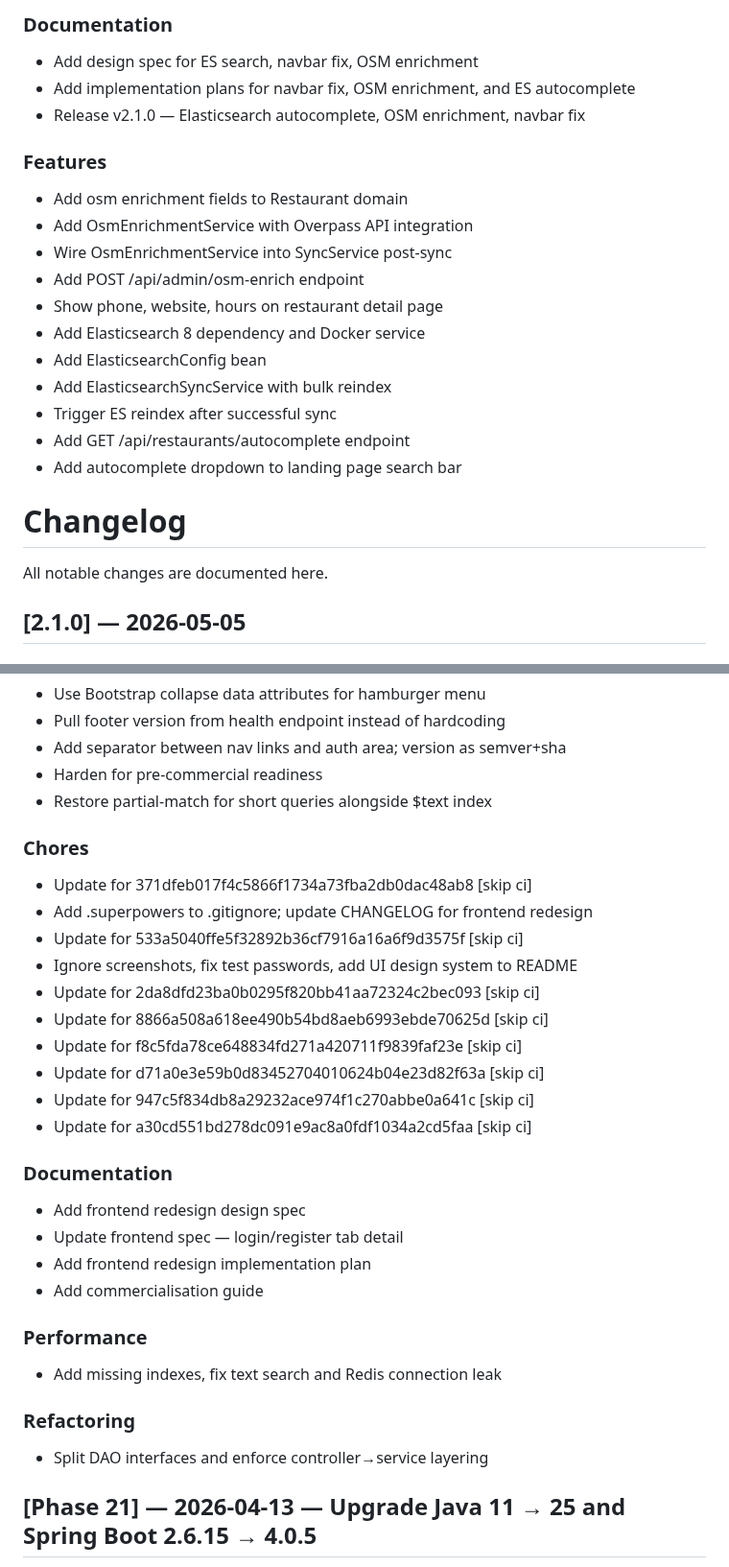
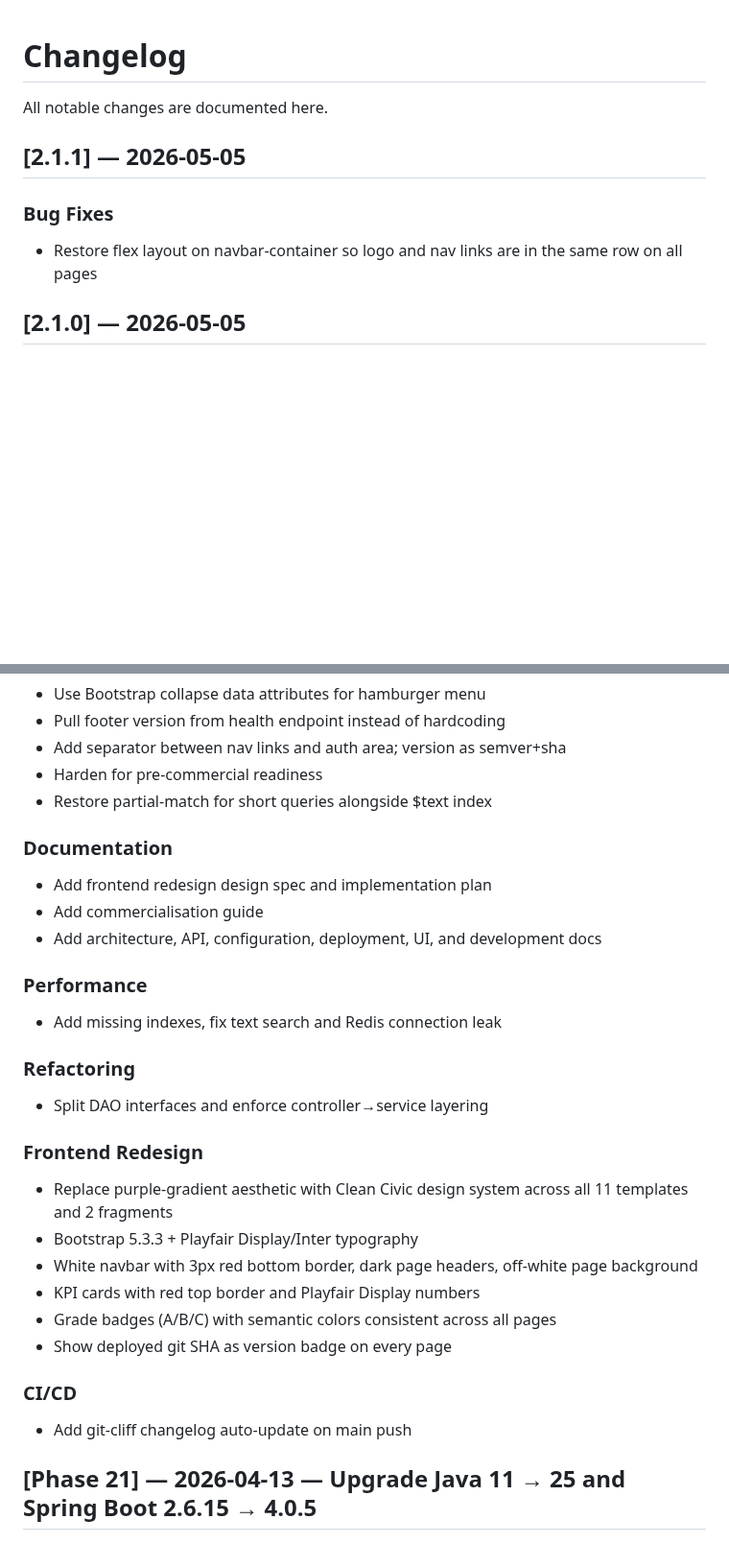
Before and after one commit to St4r4x/restaurant-analytics, a Markdown page: CHANGELOG.md, 2 parts joined by grey strips. Shown at 96% size. Drawn GitHub-style; blank space fills up the shorter version.

Commit message:
docs: release v2.1.1 — navbar flex hotfix [skip ci]

```diff
--- a/CHANGELOG.md
+++ b/CHANGELOG.md
@@ -67,23 +1,11 @@
-### Documentation
-- Add design spec for ES search, navbar fix, OSM enrichment
-- Add implementation plans for navbar fix, OSM enrichment, and ES autocomplete
-- Release v2.1.0 — Elasticsearch autocomplete, OSM enrichment, navbar fix
-
-### Features
-- Add osm enrichment fields to Restaurant domain
-- Add OsmEnrichmentService with Overpass API integration
-- Wire OsmEnrichmentService into SyncService post-sync
-- Add POST /api/admin/osm-enrich endpoint
-- Show phone, website, hours on restaurant detail page
-- Add Elasticsearch 8 dependency and Docker service
-- Add ElasticsearchConfig bean
-- Add ElasticsearchSyncService with bulk reindex
-- Trigger ES reindex after successful sync
-- Add GET /api/restaurants/autocomplete endpoint
-- Add autocomplete dropdown to landing page search bar
 # Changelog
 
 All notable changes are documented here.
+
+## [2.1.1] — 2026-05-05
+
+### Bug Fixes
+- Restore flex layout on navbar-container so logo and nav links are in the same row on all pages
 
 ## [2.1.0] — 2026-05-05
 
@@ -106,23 +28,10 @@ All notable changes are documented here.
 - Harden for pre-commercial readiness
 - Restore partial-match for short queries alongside $text index
 
-### Chores
-- Update for 371dfeb017f4c5866f1734a73fba2db0dac48ab8 [skip ci]
-- Add .superpowers to .gitignore; update CHANGELOG for frontend redesign
-- Update for 533a5040ffe5f32892b36cf7916a16a6f9d3575f [skip ci]
-- Ignore screenshots, fix test passwords, add UI design system to README
-- Update for 2da8dfd23ba0b0295f820bb41aa72324c2bec093 [skip ci]
-- Update for 8866a508a618ee490b54bd8aeb6993ebde70625d [skip ci]
-- Update for f8c5fda78ce648834fd271a420711f9839faf23e [skip ci]
-- Update for d71a0e3e59b0d83452704010624b04e23d82f63a [skip ci]
-- Update for 947c5f834db8a29232ace974f1c270abbe0a641c [skip ci]
-- Update for a30cd551bd278dc091e9ac8a0fdf1034a2cd5faa [skip ci]
-
 ### Documentation
-- Add frontend redesign design spec
-- Update frontend spec — login/register tab detail
-- Add frontend redesign implementation plan
+- Add frontend redesign design spec and implementation plan
 - Add commercialisation guide
+- Add architecture, API, configuration, deployment, UI, and development docs
 
 ### Performance
 - Add missing indexes, fix text search and Redis connection leak
@@ -130,6 +39,16 @@ All notable changes are documented here.
 ### Refactoring
 - Split DAO interfaces and enforce controller→service layering
 
+### Frontend Redesign
+- Replace purple-gradient aesthetic with Clean Civic design system across all 11 templates and 2 fragments
+- Bootstrap 5.3.3 + Playfair Display/Inter typography
+- White navbar with 3px red bottom border, dark page headers, off-white page background
+- KPI cards with red top border and Playfair Display numbers
+- Grade badges (A/B/C) with semantic colors consistent across all pages
+- Show deployed git SHA as version badge on every page
+
+### CI/CD
+- Add git-cliff changelog auto-update on main push
 
 ## [Phase 21] — 2026-04-13 — Upgrade Java 11 → 25 and Spring Boot 2.6.15 → 4.0.5
 
```
Also changed, not shown: other parts of CHANGELOG.md (+0 -66 lines).
